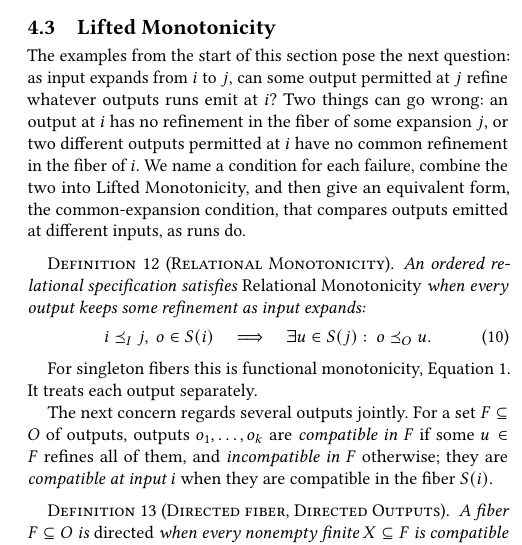
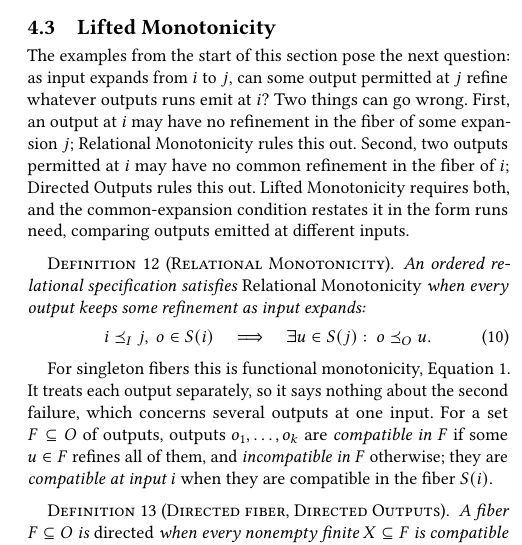
Before and after one commit to jhellerstein/coord-criterion, a LaTeX document (main.tex, which reads sections/ambiguous-specifications.tex): part of one column of page 9 of 33, cut so that both start at the same text. Compiled offline with pdfLaTeX.

Commit message:
wip: §4.3 opening ties each failure to the condition that rules it out

```diff
--- a/sections/ambiguous-specifications.tex
+++ b/sections/ambiguous-specifications.tex
@@ -137,12 +137,13 @@ output events.
 
 The examples from the start of this section pose the next question: as input
 \ingrows from $i$ to $j$, can some output permitted at $j$ \outrelbase
-whatever outputs runs emit at $i$?  Two things can go wrong: an output at $i$
-has no \outnoun in the fiber of some \indesc $j$, or two different outputs permitted at
-$i$ have no common \outnoun in the fiber of $i$.  We name a condition for each
-failure, combine the two into Lifted Monotonicity, and then give an
-equivalent form, the common-\indesc condition, that compares outputs emitted
-at different inputs, as runs do.
+whatever outputs runs emit at $i$?  Two things can go wrong.  First, an
+output at $i$ may have no \outnoun in the fiber of some \indesc $j$;
+Relational Monotonicity rules this out.  Second, two outputs permitted at $i$
+may have no common \outnoun in the fiber of $i$; Directed Outputs rules this
+out.  Lifted Monotonicity requires both, and the common-\indesc condition
+restates it in the form runs need, comparing outputs emitted at different
+inputs.
 
 \begin{definition}[Relational Monotonicity]
 \label{def:relational-monotonicity}
@@ -157,13 +158,9 @@ when every output keeps some \outnoun as input \ingrows:
 \end{definition}
 
 For singleton fibers this is functional monotonicity,
-Equation~\ref{eq:functional-monotonicity}.  It treats each output separately.
-% and does not say whether several outputs permitted at one input have a
-% common \outnoun; Directed Outputs (Definition~\ref{def:fiber-directedness})
-% addresses that question.
-
-The next concern regards several outputs jointly.
-For a set $F\subseteq O$ of outputs, outputs $o_1,\ldots,o_k$ are
+Equation~\ref{eq:functional-monotonicity}.  It treats each output separately,
+so it says nothing about the second failure, which concerns several outputs
+at one input.  For a set $F\subseteq O$ of outputs, outputs $o_1,\ldots,o_k$ are
 \emph{compatible in $F$} if some $u\in F$ \outrel all of them, and
 \emph{incompatible in $F$} otherwise; they are \emph{compatible at input $i$}
 when they are compatible in the fiber $\fiber{i}$.
```
